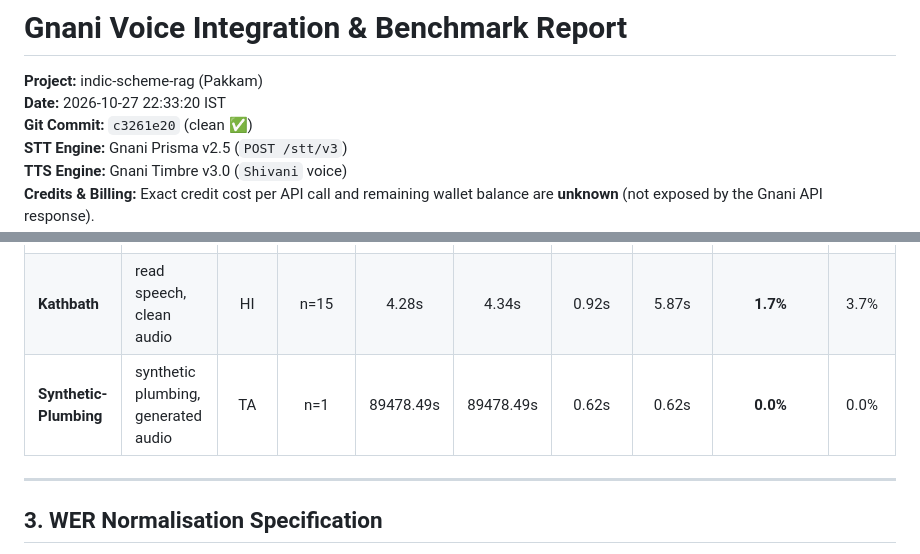
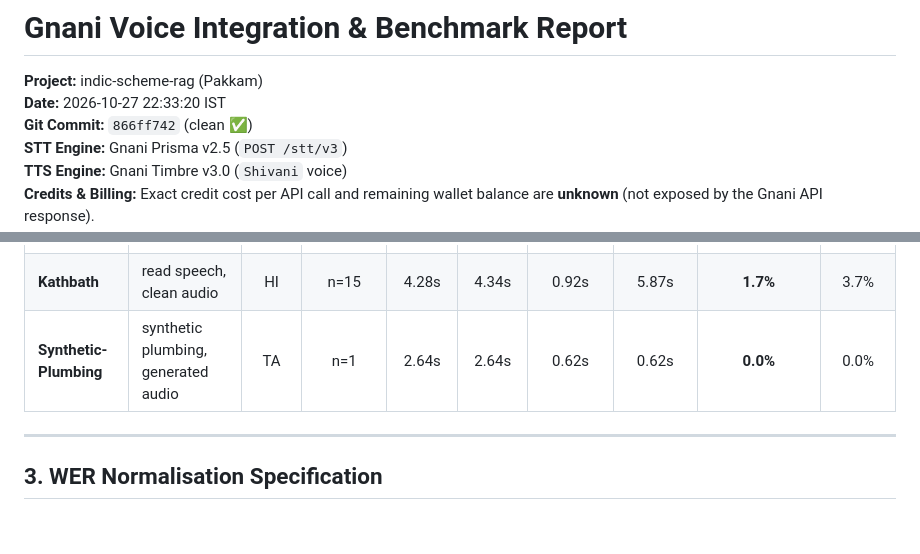
Before and after one commit to mailtojaswanthss-svg/pakkam, a Markdown page: docs/GNANI_RESULTS.md, 2 parts joined by grey strips. GitHub-like rendering; blank space fills up the shorter version.

Commit message:
docs(voice): update GNANI_RESULTS.md with verified clean commit and durations

```diff
--- a/docs/GNANI_RESULTS.md
+++ b/docs/GNANI_RESULTS.md
@@ -2,7 +2,7 @@
 
 **Project:** indic-scheme-rag (Pakkam)
 **Date:** 2026-10-27 22:33:20 IST
-**Git Commit:** `c3261e20` (clean ✅)
+**Git Commit:** `866ff742` (clean ✅)
 **STT Engine:** Gnani Prisma v2.5 (`POST /stt/v3`)
 **TTS Engine:** Gnani Timbre v3.0 (`Shivani` voice)
 **Credits & Billing:** Exact credit cost per API call and remaining wallet balance are **unknown** (not exposed by the Gnani API response).
@@ -29,7 +29,7 @@ Evaluated using `scripts/gnani_stt_eval.py` on real human read speech samples fr
 | :--- | :--- | :---: | :---: | :---: | :---: | :---: | :---: | :---: | :---: |
 | **Kathbath** | read speech, clean audio | TA | n=15 | 6.13s | 6.11s | 0.95s | 3.88s | **1.7%** | 5.2% |
 | **Kathbath** | read speech, clean audio | HI | n=15 | 4.28s | 4.34s | 0.92s | 5.87s | **1.7%** | 3.7% |
-| **Synthetic-Plumbing** | synthetic plumbing, generated audio | TA | n=1 | 89478.49s | 89478.49s | 0.62s | 0.62s | **0.0%** | 0.0% |
+| **Synthetic-Plumbing** | synthetic plumbing, generated audio | TA | n=1 | 2.64s | 2.64s | 0.62s | 0.62s | **0.0%** | 0.0% |
 
 ---
 
```
